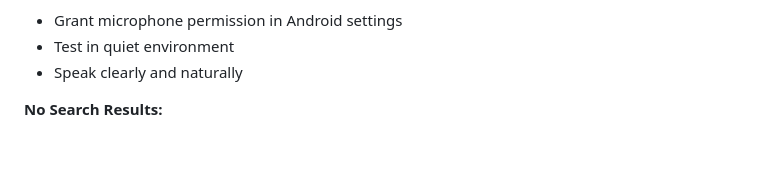
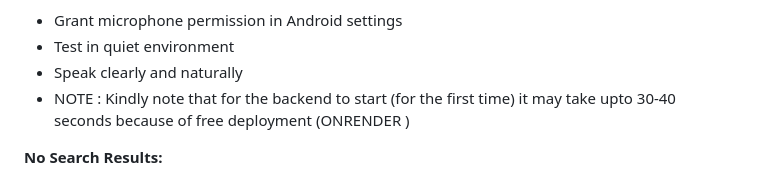
Before and after one commit to Vyomkhurana/Samsung-Memory-Lens, a Markdown page: README.md, the part around the change. GitHub-like rendering; blank space fills up the shorter version.

Commit message:
Readme update with onrender note

```diff
--- a/README.md
+++ b/README.md
@@ -273,6 +273,7 @@ cd backend && npm run dev
 - Grant microphone permission in Android settings
 - Test in quiet environment
 - Speak clearly and naturally
+- NOTE : Kindly note that for the backend to start (for the first time) it may take upto 30-40 seconds because of free deployment (ONRENDER )
 
 **No Search Results:**
 - Upload photos first using "Upload Photos" button
```
